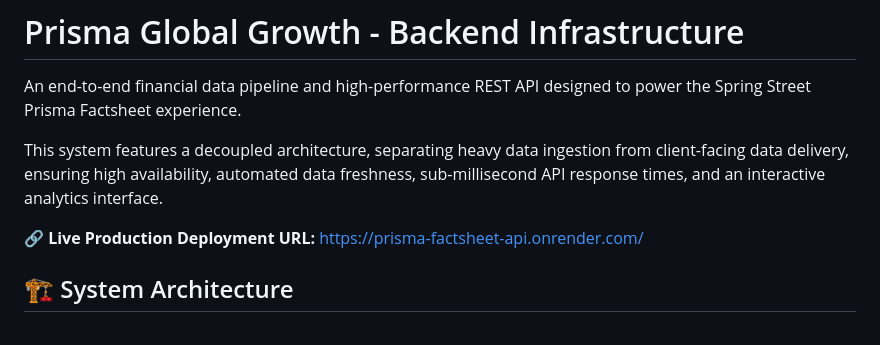
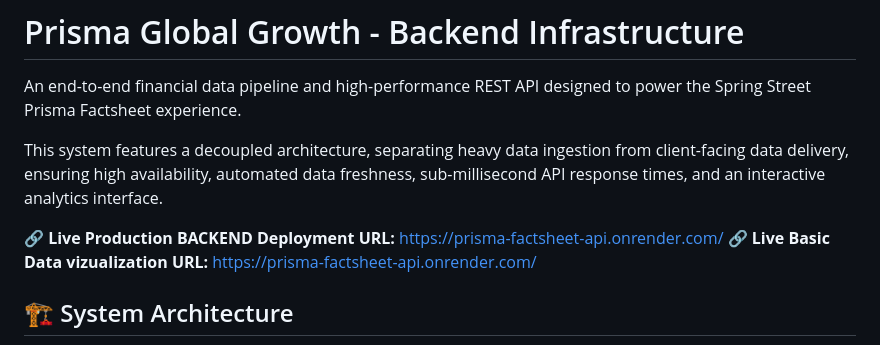
Before and after one commit to adityarepos/factsheet, a Markdown page: Readme.md, the part around the change. GitHub-like rendering.

Commit message:
Modify deployment URLs in Readme.md
Updated deployment URLs in the Readme file.

```diff
--- a/Readme.md
+++ b/Readme.md
@@ -4,7 +4,8 @@ An end-to-end financial data pipeline and high-performance REST API designed to
 
 This system features a decoupled architecture, separating heavy data ingestion from client-facing data delivery, ensuring high availability, automated data freshness, sub-millisecond API response times, and an interactive analytics interface.
 
-🔗 **Live Production Deployment URL:** [https://prisma-factsheet-api.onrender.com/](https://prisma-factsheet-api.onrender.com/)
+🔗 **Live Production BACKEND Deployment URL:** [https://prisma-factsheet-api.onrender.com/](https://prisma-factsheet-api.onrender.com/api/factsheet)
+🔗 **Live Basic Data vizualization URL:** [https://prisma-factsheet-api.onrender.com/](https://prisma-factsheet-api.onrender.com/)
 
 ## 🏗 System Architecture
 
```
